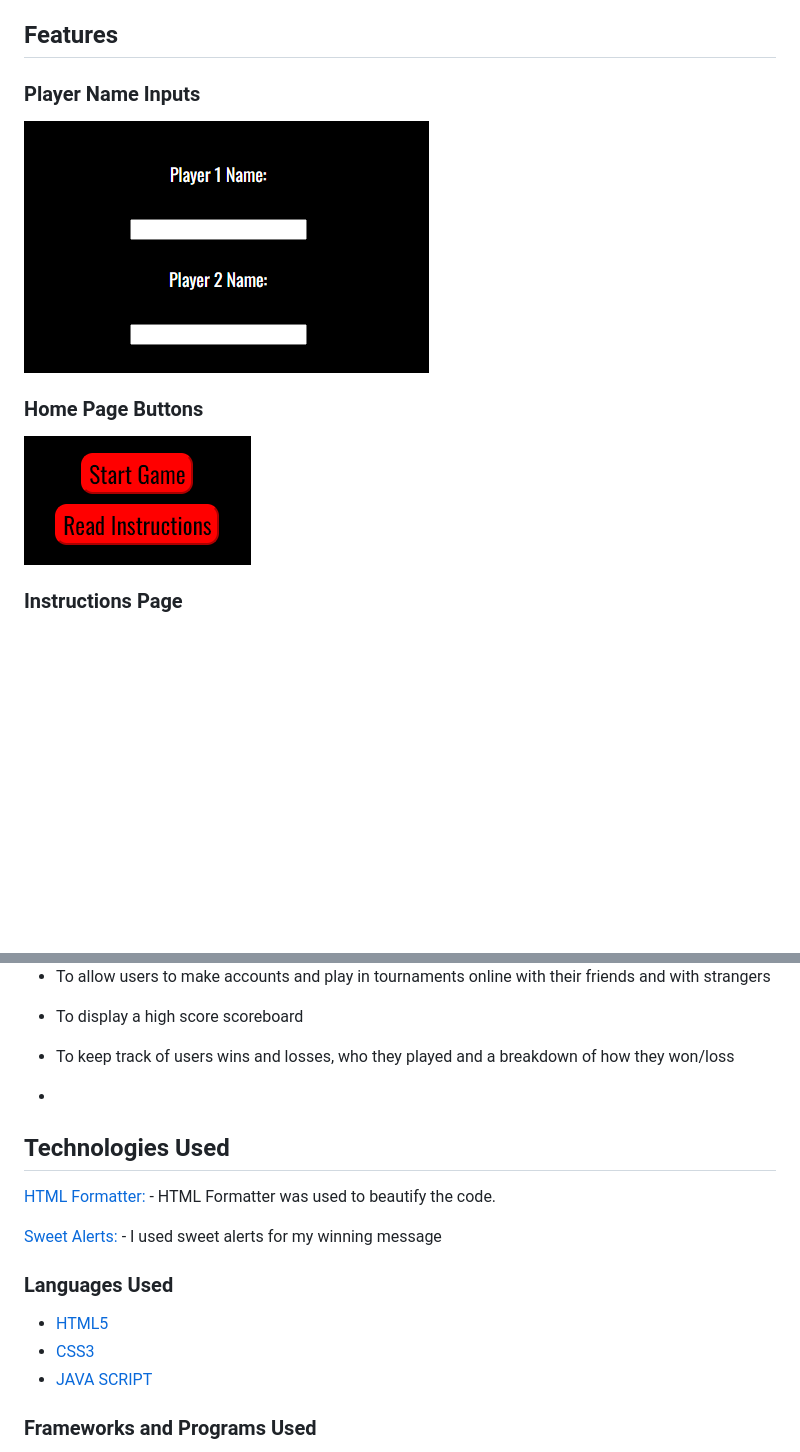
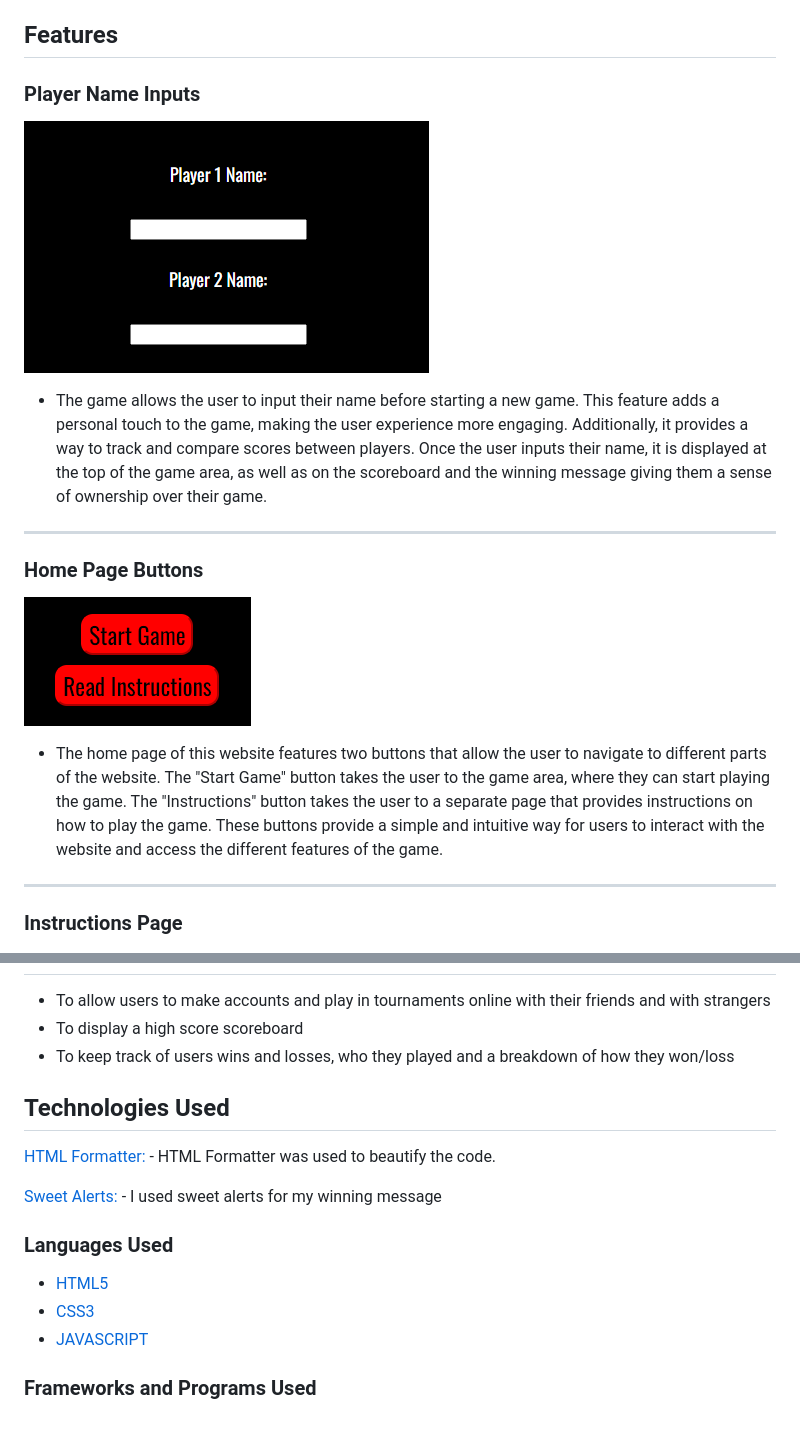
Before and after one commit to rebeccoder/milestone-project-two, a Markdown page: README.md, 2 parts joined by grey strips. Drawn GitHub-style; blank space fills up the shorter version.

Commit message:
added points to the features section of the readme

```diff
--- a/README.md
+++ b/README.md
@@ -85,9 +85,23 @@ The website was designed on a wireframe software called Balsamiq.
 
 ## Features
 
-### Player Name Inputs
+### **Player Name Inputs**
+
 ![Name Inputs](/assets/images/name-inputs.png)
-### Home Page Buttons
+
+
+- The game allows the user to input their name before starting a new game. This feature adds a personal touch to the game, making the user experience more engaging. Additionally, it provides a way to track and compare scores between players. Once the user inputs their name, it is displayed at the top of the game area, as well as on the scoreboard and the winning message giving them a sense of ownership over their game.
+
+---
+
+### **Home Page Buttons**
+
 ![Homepage Buttons](/assets/images/homepage-buttons.png)
+
+- The home page of this website features two buttons that allow the user to navigate to different parts of the website. The "Start Game" button takes the user to the game area, where they can start playing the game. The "Instructions" button takes the user to a separate page that provides instructions on how to play the game. These buttons provide a simple and intuitive way for users to interact with the website and access the different features of the game.
+
+---
+
 ### Instructions Page
+
 ![Instructions Page](/assets/images/instructions-page.png)
@@ -116,7 +169,7 @@ The website was designed on a wireframe software called Balsamiq.
 - To display a high score scoreboard
 - To keep track of users wins and losses, who they played and a breakdown of how they won/loss
 
--
+
 ## Technologies Used
 
  [HTML Formatter:](https://webformatter.com/html)
@@ -130,7 +183,7 @@ The website was designed on a wireframe software called Balsamiq.
 
 -   [HTML5](https://en.wikipedia.org/wiki/HTML5)
 -   [CSS3](https://en.wikipedia.org/wiki/Cascading_Style_Sheets)
--   [JAVA SCRIPT](https://en.wikipedia.org/wiki/JavaScript)
+-   [JAVASCRIPT](https://en.wikipedia.org/wiki/JavaScript)
 
 ### Frameworks and Programs Used
 
```
Also changed, not shown: other parts of README.md (+41 -2 lines).
